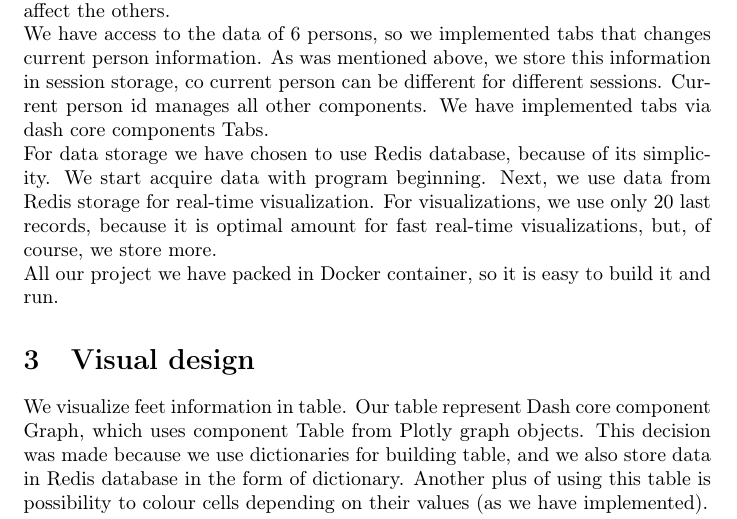
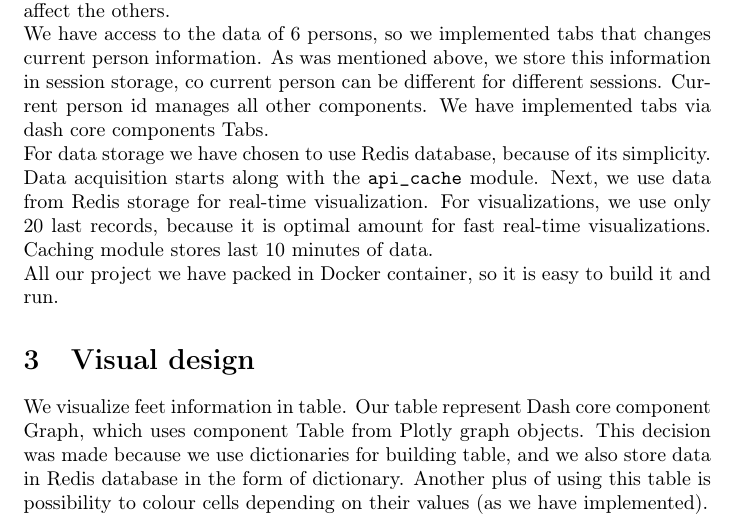
Before and after one commit to christopher-dabrowski/magic-feet, a LaTeX document (Doc/manual.tex): part of page 2 of 3, cut so that both start at the same text. Compiled offline with pdfLaTeX.

Commit message:
More info about cache module

```diff
--- a/Doc/manual.tex
+++ b/Doc/manual.tex
@@ -36,7 +36,7 @@ We use Plotly Dash libraries for our project. We have chosen them because of the
 \newline
 We have access to the data of 6 persons, so we implemented tabs that changes current person information. As was mentioned above, we store this information in session storage, co current person can be different for different sessions. Current person id manages all other components. We have implemented tabs via dash core components Tabs.
 \newline
-For data storage we have chosen to use Redis database, because of its simplicity. We start acquire data with program beginning. Next, we use data from Redis storage for real-time visualization. For visualizations, we use only 20 last records, because it is optimal amount for fast real-time visualizations, but, of course, we store more.
+For data storage we have chosen to use Redis database, because of its simplicity. Data acquisition starts along with the \texttt{api\_cache} module. Next, we use data from Redis storage for real-time visualization. For visualizations, we use only 20 last records, because it is optimal amount for fast real-time visualizations. Caching module stores last 10 minutes of data.
 \newline
 All our project we have packed in Docker container, so it is easy to build it and run.
 \section{Visual design}
```
Also changed, not shown: Doc/manual.pdf.
